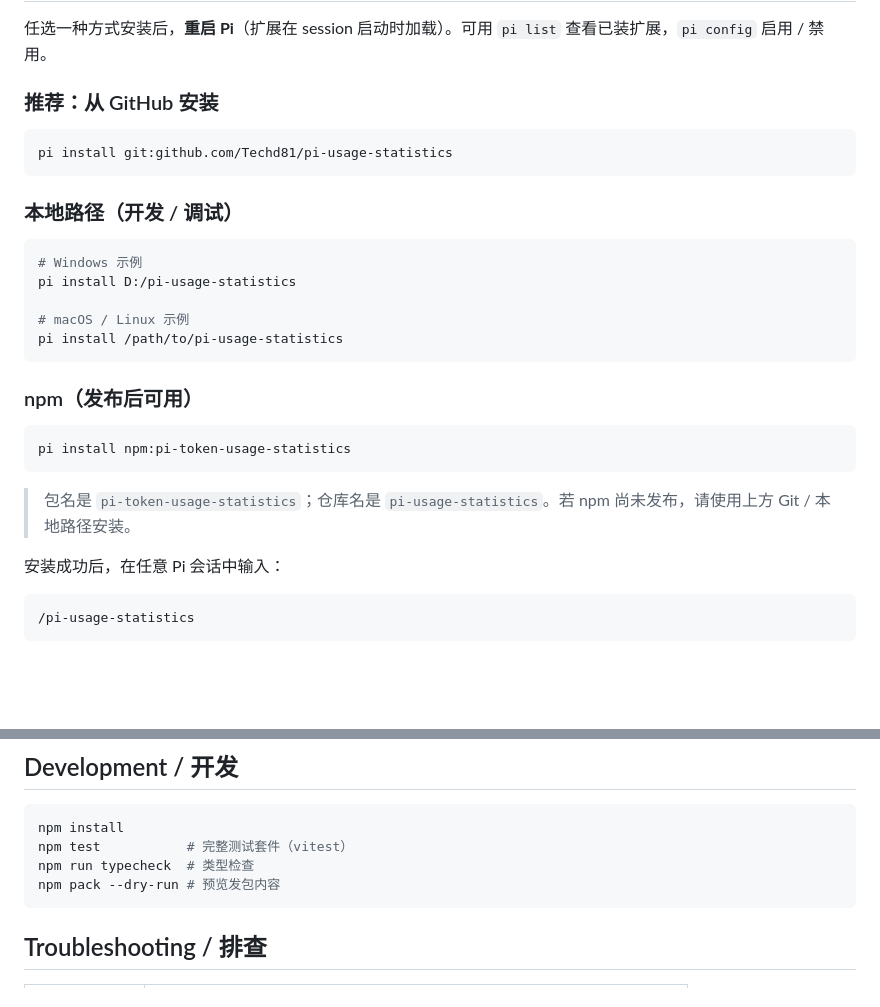
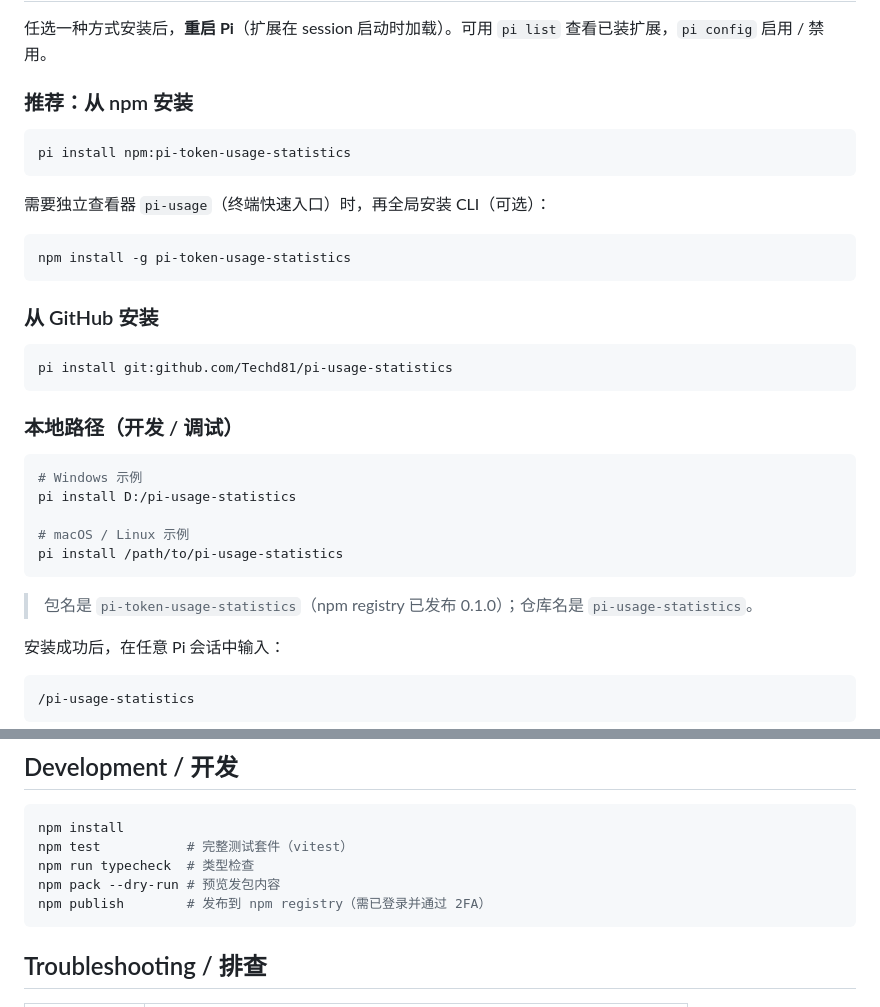
Before and after one commit to Techd81/pi-usage-statistics, a Markdown page: README.md, 2 parts joined by grey strips. GitHub-like rendering; blank space fills up the shorter version.

Commit message:
docs(readme): npm 包已发布 0.1.0，npm 安装置顶为推荐方式

````diff
--- a/README.md
+++ b/README.md
@@ -46,7 +46,19 @@
 
 任选一种方式安装后，**重启 Pi**（扩展在 session 启动时加载）。可用 `pi list` 查看已装扩展，`pi config` 启用 / 禁用。
 
-### 推荐：从 GitHub 安装
+### 推荐：从 npm 安装
+
+```bash
+pi install npm:pi-token-usage-statistics
+```
+
+需要独立查看器 `pi-usage`（终端快速入口）时，再全局安装 CLI（可选）：
+
+```bash
+npm install -g pi-token-usage-statistics
+```
+
+### 从 GitHub 安装
 
 ```bash
 pi install git:github.com/Techd81/pi-usage-statistics
@@ -62,13 +74,7 @@ pi install D:/pi-usage-statistics
 pi install /path/to/pi-usage-statistics
 ```
 
-### npm（发布后可用）
-
-```bash
-pi install npm:pi-token-usage-statistics
-```
-
-> 包名是 `pi-token-usage-statistics`；仓库名是 `pi-usage-statistics`。若 npm 尚未发布，请使用上方 Git / 本地路径安装。
+> 包名是 `pi-token-usage-statistics`（npm registry 已发布 0.1.0）；仓库名是 `pi-usage-statistics`。
 
 安装成功后，在任意 Pi 会话中输入：
 
@@ -232,6 +238,7 @@ npm install
 npm test           # 完整测试套件（vitest）
 npm run typecheck  # 类型检查
 npm pack --dry-run # 预览发包内容
+npm publish        # 发布到 npm registry（需已登录并通过 2FA）
 ```
 
 ## Troubleshooting / 排查
````
